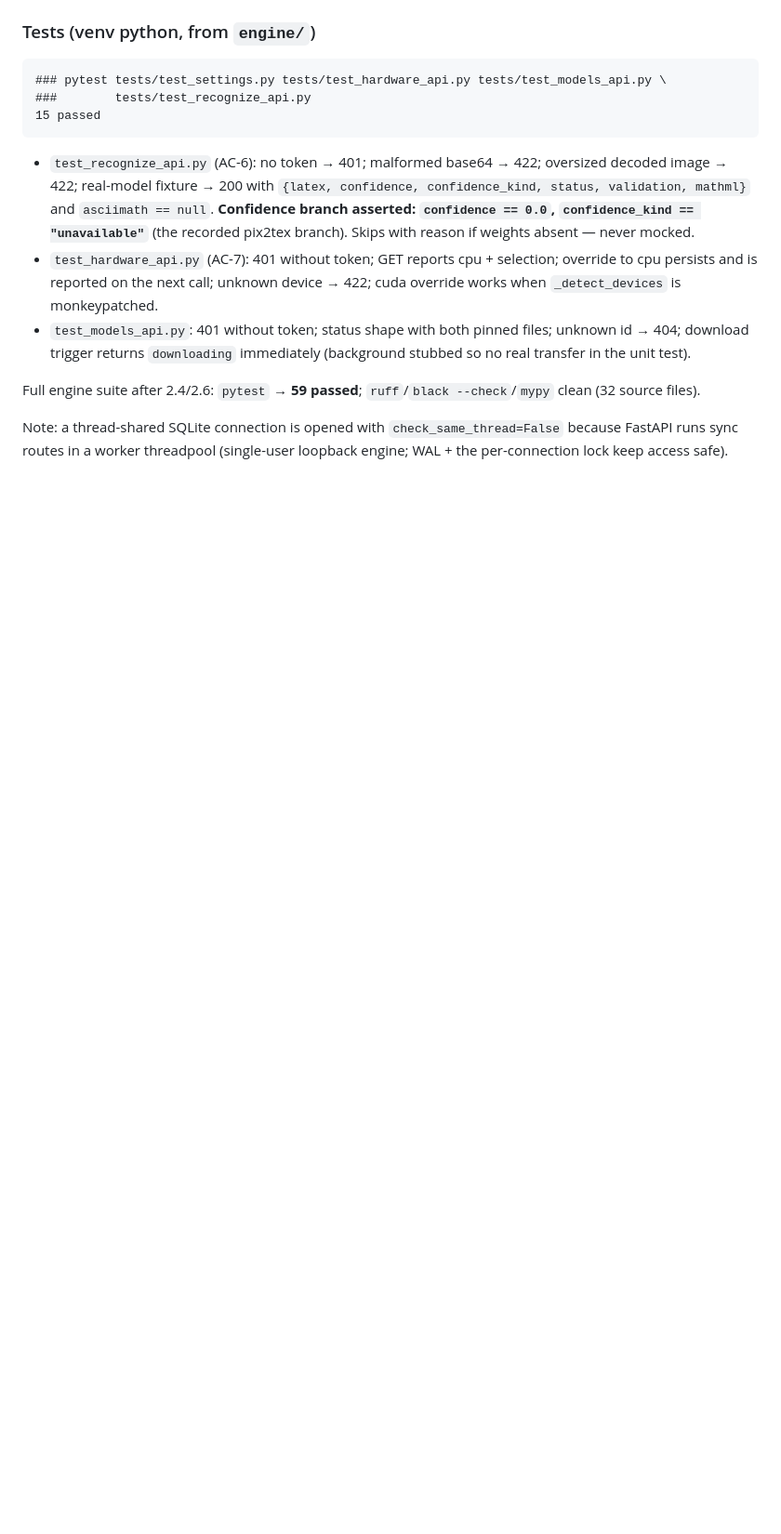
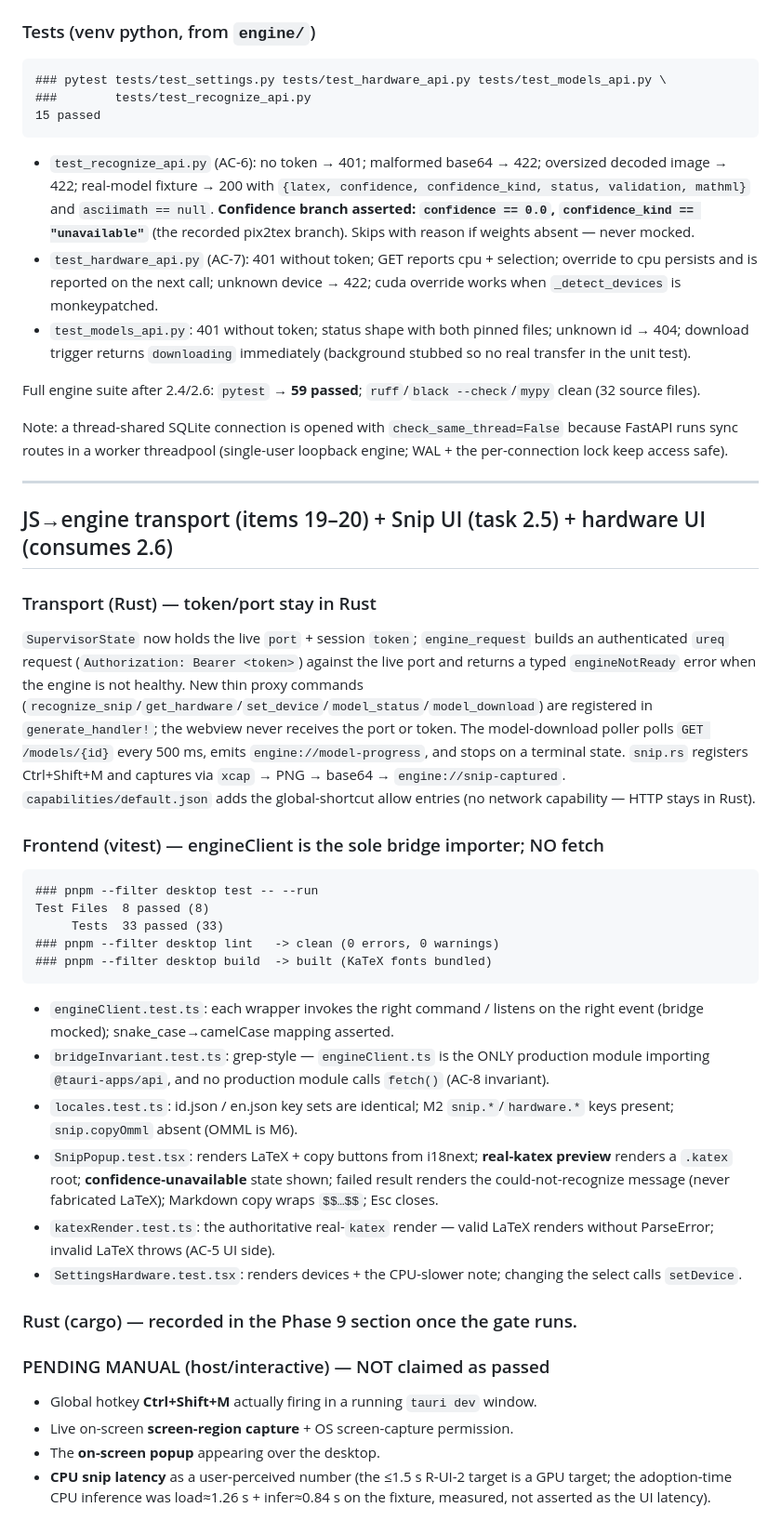
Before and after one commit to adityadhafa/texora, a Markdown page: docs/m2-verification.md, the part around the change. Shown at 93% size. GitHub-like rendering; blank space fills up the shorter version.

Commit message:
docs(m2): record transport + snip UI verification; tick task 2.5

````diff
--- a/docs/m2-verification.md
+++ b/docs/m2-verification.md
@@ -281,3 +281,55 @@ clean (32 source files).
 Note: a thread-shared SQLite connection is opened with `check_same_thread=False` because
 FastAPI runs sync routes in a worker threadpool (single-user loopback engine; WAL + the
 per-connection lock keep access safe).
+
+---
+
+## JS→engine transport (items 19–20) + Snip UI (task 2.5) + hardware UI (consumes 2.6)
+
+### Transport (Rust) — token/port stay in Rust
+
+`SupervisorState` now holds the live `port` + session `token`; `engine_request` builds an
+authenticated `ureq` request (`Authorization: Bearer <token>`) against the live port and
+returns a typed `engineNotReady` error when the engine is not healthy. New thin proxy
+commands (`recognize_snip`/`get_hardware`/`set_device`/`model_status`/`model_download`) are
+registered in `generate_handler!`; the webview never receives the port or token. The
+model-download poller polls `GET /models/{id}` every 500 ms, emits `engine://model-progress`,
+and stops on a terminal state. `snip.rs` registers Ctrl+Shift+M and captures via `xcap` →
+PNG → base64 → `engine://snip-captured`. `capabilities/default.json` adds the global-shortcut
+allow entries (no network capability — HTTP stays in Rust).
+
+### Frontend (vitest) — engineClient is the sole bridge importer; NO fetch
+
+```
+### pnpm --filter desktop test -- --run
+Test Files  8 passed (8)
+     Tests  33 passed (33)
+### pnpm --filter desktop lint   -> clean (0 errors, 0 warnings)
+### pnpm --filter desktop build  -> built (KaTeX fonts bundled)
+```
+
+- `engineClient.test.ts`: each wrapper invokes the right command / listens on the right
+  event (bridge mocked); snake_case→camelCase mapping asserted.
+- `bridgeInvariant.test.ts`: grep-style — `engineClient.ts` is the ONLY production module
+  importing `@tauri-apps/api`, and no production module calls `fetch()` (AC-8 invariant).
+- `locales.test.ts`: id.json / en.json key sets are identical; M2 `snip.*`/`hardware.*` keys
+  present; `snip.copyOmml` absent (OMML is M6).
+- `SnipPopup.test.tsx`: renders LaTeX + copy buttons from i18next; **real-katex preview**
+  renders a `.katex` root; **confidence-unavailable** state shown; failed result renders the
+  could-not-recognize message (never fabricated LaTeX); Markdown copy wraps `$$…$$`; Esc
+  closes.
+- `katexRender.test.ts`: the authoritative real-`katex` render — valid LaTeX renders without
+  ParseError; invalid LaTeX throws (AC-5 UI side).
+- `SettingsHardware.test.tsx`: renders devices + the CPU-slower note; changing the select
+  calls `setDevice`.
+
+### Rust (cargo) — recorded in the Phase 9 section once the gate runs.
+
+### PENDING MANUAL (host/interactive) — NOT claimed as passed
+
+- Global hotkey **Ctrl+Shift+M** actually firing in a running `tauri dev` window.
+- Live on-screen **screen-region capture** + OS screen-capture permission.
+- The **on-screen popup** appearing over the desktop.
+- **CPU snip latency** as a user-perceived number (the ≤1.5 s R-UI-2 target is a GPU target;
+  the adoption-time CPU inference was load≈1.26 s + infer≈0.84 s on the fixture, measured, not
+  asserted as the UI latency).
````
Also changed, not shown: 1 other file.
